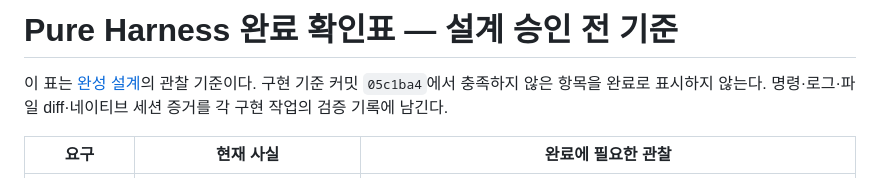
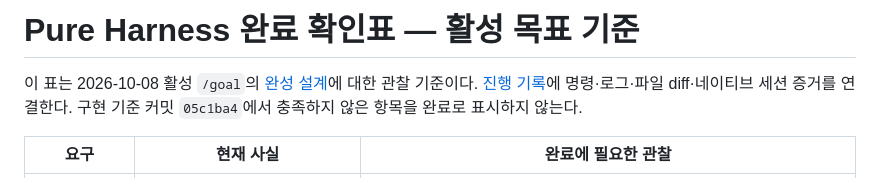
Before and after one commit to ZaRi1l/pure_harness_engineering, a Markdown page: docs/pure-harness-completion-checklist.md, the part around the change. Drawn GitHub-style.

```diff
--- a/docs/pure-harness-completion-checklist.md
+++ b/docs/pure-harness-completion-checklist.md
@@ -1,6 +1,6 @@
-# Pure Harness 완료 확인표 — 설계 승인 전 기준
+# Pure Harness 완료 확인표 — 활성 목표 기준
 
-이 표는 [완성 설계](superpowers/specs/2026-10-08-pure-harness-completion-design.md)의 관찰 기준이다. 구현 기준 커밋 `05c1ba4`에서 충족하지 않은 항목을 완료로 표시하지 않는다. 명령·로그·파일 diff·네이티브 세션 증거를 각 구현 작업의 검증 기록에 남긴다.
+이 표는 2026-10-08 활성 `/goal`의 [완성 설계](superpowers/specs/2026-10-08-pure-harness-completion-design.md)에 대한 관찰 기준이다. [진행 기록](pure-harness-completion-progress.md)에 명령·로그·파일 diff·네이티브 세션 증거를 연결한다. 구현 기준 커밋 `05c1ba4`에서 충족하지 않은 항목을 완료로 표시하지 않는다.
 
 | 요구 | 현재 사실 | 완료에 필요한 관찰 |
 | --- | --- | --- |
```
Also changed, not shown: docs/pure-harness-completion-progress.md (added, +16 -0 lines), 1 other file.
